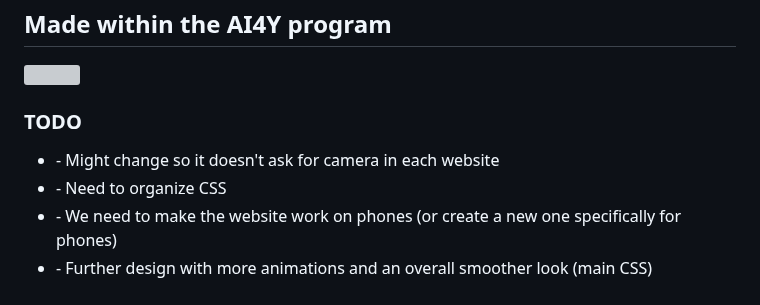
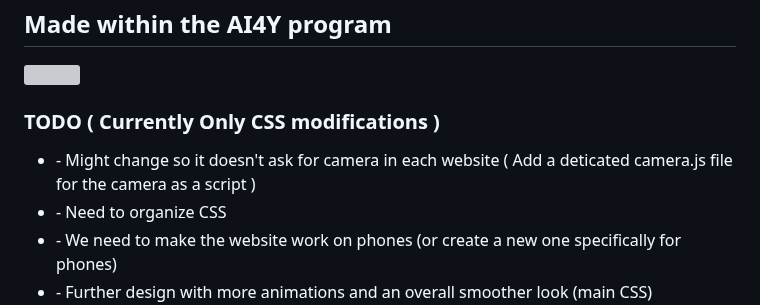
Before and after one commit to Patcholie/Analisis, a Markdown page: README.md, the part around the change. Drawn GitHub-style; grey boxes are pictures that could not be loaded.

```diff
--- a/README.md
+++ b/README.md
@@ -20,9 +20,9 @@
 <h2>Made within the AI4Y program</h2>
 <img src='https://i.ytimg.com/vi/MXINt_JB9t8/maxresdefault.jpg'>
 
-  <h3 style="color: #555;">TODO</h3>
+  <h3 style="color: #555;">TODO ( Currently Only CSS modifications )</h3>
   <ul>
-    <li style="color: #666;">- Might change so it doesn't ask for camera in each website</li>
+    <li style="color: #666;">- Might change so it doesn't ask for camera in each website ( Add a deticated camera.js file for the camera as a script )</li>
     <li style="color: #666;">- Need to organize CSS</li>
     <li style="16px; color: #666;">- We need to make the website work on phones (or create a new one specifically for phones)</li>
     <li style="color: #666;">- Further design with more animations and an overall smoother look (main CSS)</li>
```
